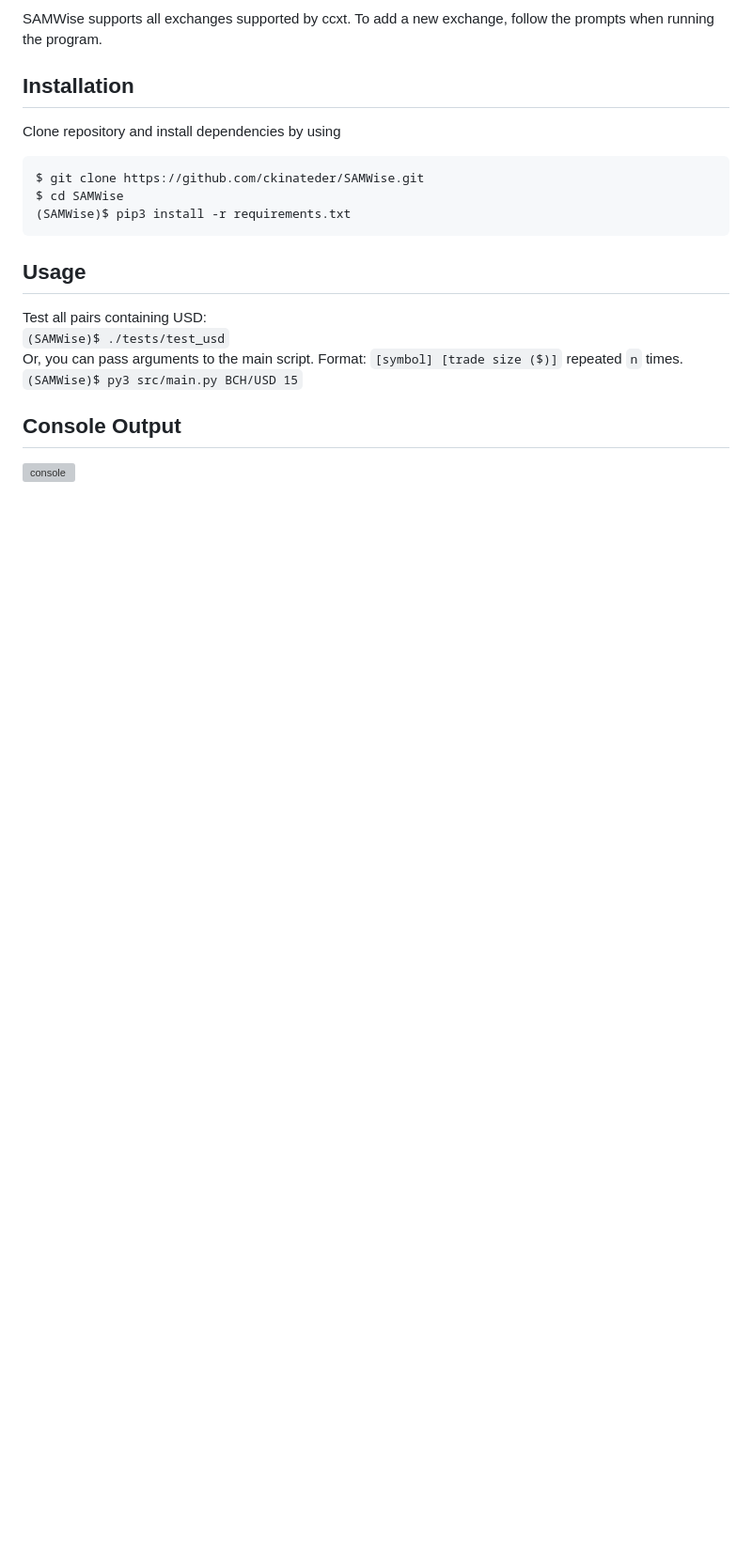
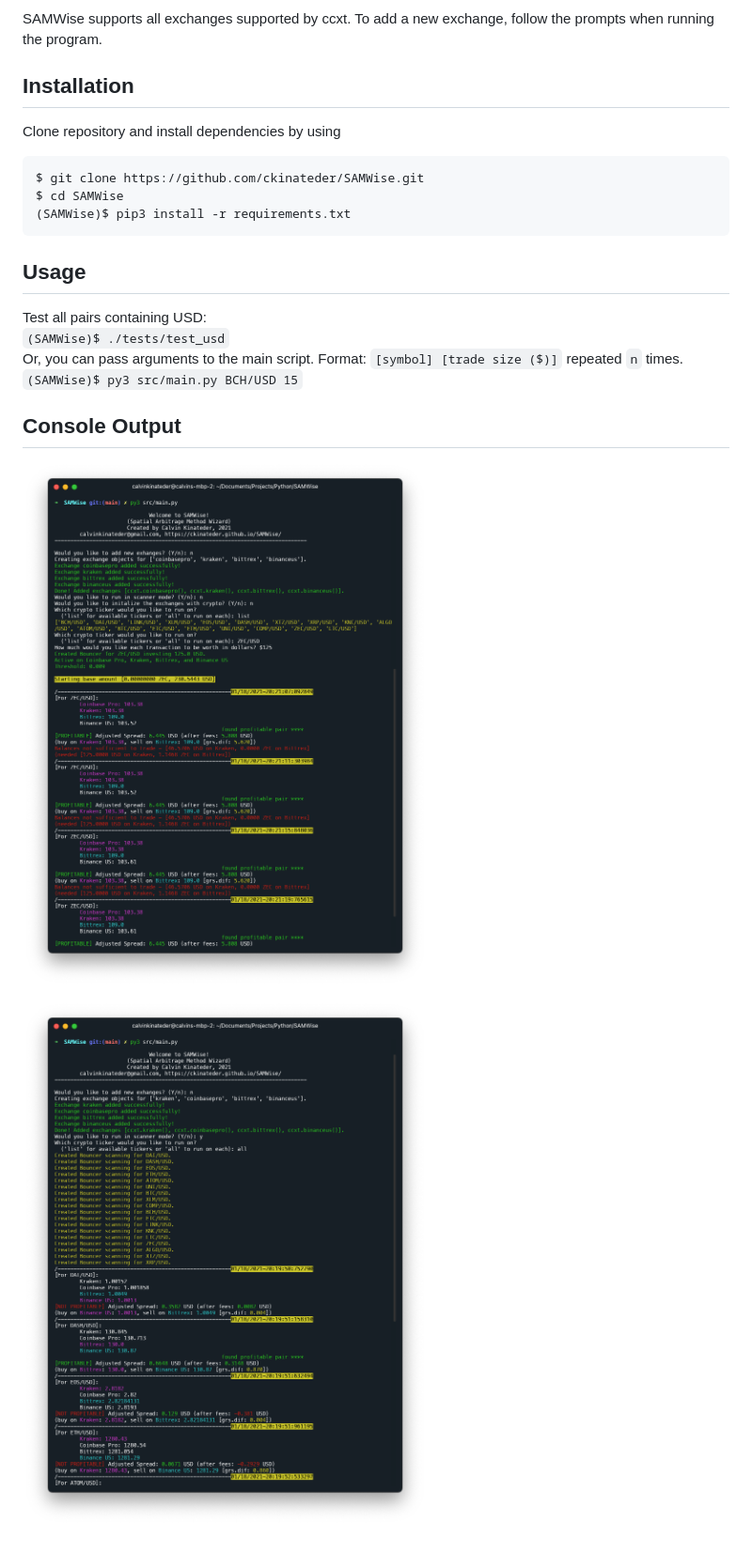
Before and after one commit to ckinateder/SAMWise, a Markdown page: README.md, the part around the change. Shown: that part at 94% size. GitHub-like rendering; pictures changed too: img/demo.png (added), img/scanner.png (added); blank space fills up the shorter version; grey boxes are pictures that could not be loaded.

Commit message:
readme updates and formatting

```diff
--- a/README.md
+++ b/README.md
@@ -35,4 +35,6 @@ Or, you can pass arguments to the main script. Format: `[symbol] [trade size ($)
 
 ## Console Output
 
-![console](img/console.png)
+![demo](img/demo.png)
+
+![scanner](img/scanner.png)
```
Also changed, not shown: 2 other files.
